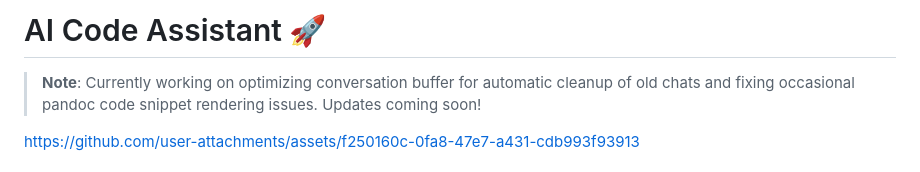
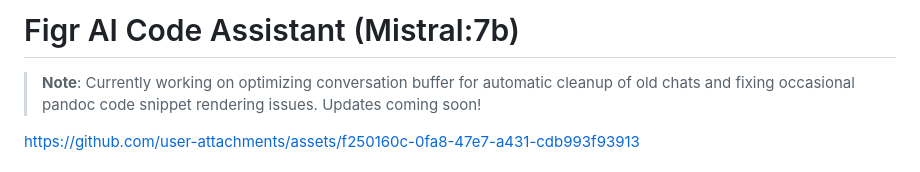
Before and after one commit to roshnn24/Figr-DataScience-Assignment, a Markdown page: README.md, the part around the change. Drawn GitHub-style.

```diff
--- a/README.md
+++ b/README.md
@@ -1,4 +1,4 @@
-# AI Code Assistant 🚀
+# Figr AI Code Assistant (Mistral:7b)
 > **Note**: Currently working on optimizing conversation buffer for automatic cleanup of old chats and fixing occasional pandoc code snippet rendering issues. Updates coming soon!
 
 
```
